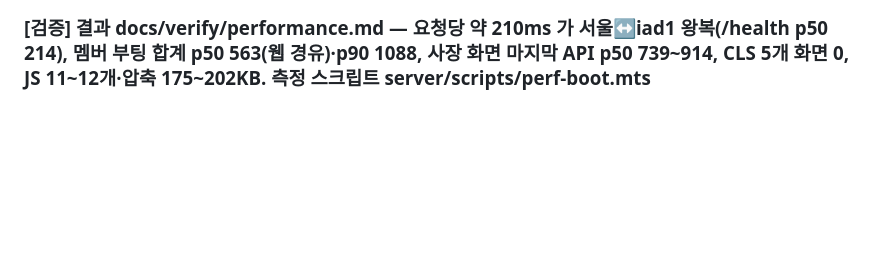
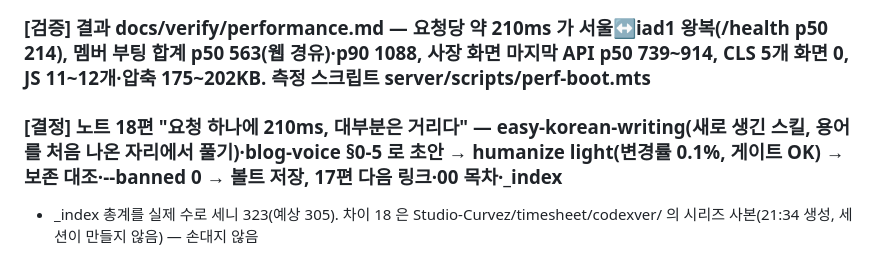
Before and after one commit to knut15/timesheet, a Markdown page: docs/history/2026-09-25.md, the part around the change. Drawn GitHub-style; blank space fills up the shorter version.

Commit message:
히스토리에 성능 검사 노트 작성을 적는다
Co-Authored-By: Claude Opus 5.5 <noreply@anthropic.com>

```diff
--- a/docs/history/2026-09-25.md
+++ b/docs/history/2026-09-25.md
@@ -510,3 +510,5 @@
 - 9회 측정을 한 번의 스크립트 호출로 기다리다 도구 제한 45초 초과 → 페이지 안에서 돌려 두고 결과만 폴링
 - rAF 로 스켈레톤이 사라지는 순간을 재려 했으나 탭이 hidden 이라 rAF 가 멈춤 → Resource Timing 의 마지막 API 응답 시점으로 대신, FCP·LCP 는 측정 불가로 기록
 ### [검증] 결과 docs/verify/performance.md — 요청당 약 210ms 가 서울↔iad1 왕복(/health p50 214), 멤버 부팅 합계 p50 563(웹 경유)·p90 1088, 사장 화면 마지막 API p50 739~914, CLS 5개 화면 0, JS 11~12개·압축 175~202KB. 측정 스크립트 server/scripts/perf-boot.mts
+### [결정] 노트 18편 "요청 하나에 210ms, 대부분은 거리다" — easy-korean-writing(새로 생긴 스킬, 용어를 처음 나온 자리에서 풀기)·blog-voice §0-5 로 초안 → humanize light(변경률 0.1%, 게이트 OK) → 보존 대조·--banned 0 → 볼트 저장, 17편 다음 링크·00 목차·_index
+- _index 총계를 실제 수로 세니 323(예상 305). 차이 18 은 Studio-Curvez/timesheet/codexver/ 의 시리즈 사본(21:34 생성, 세션이 만들지 않음) — 손대지 않음
```
